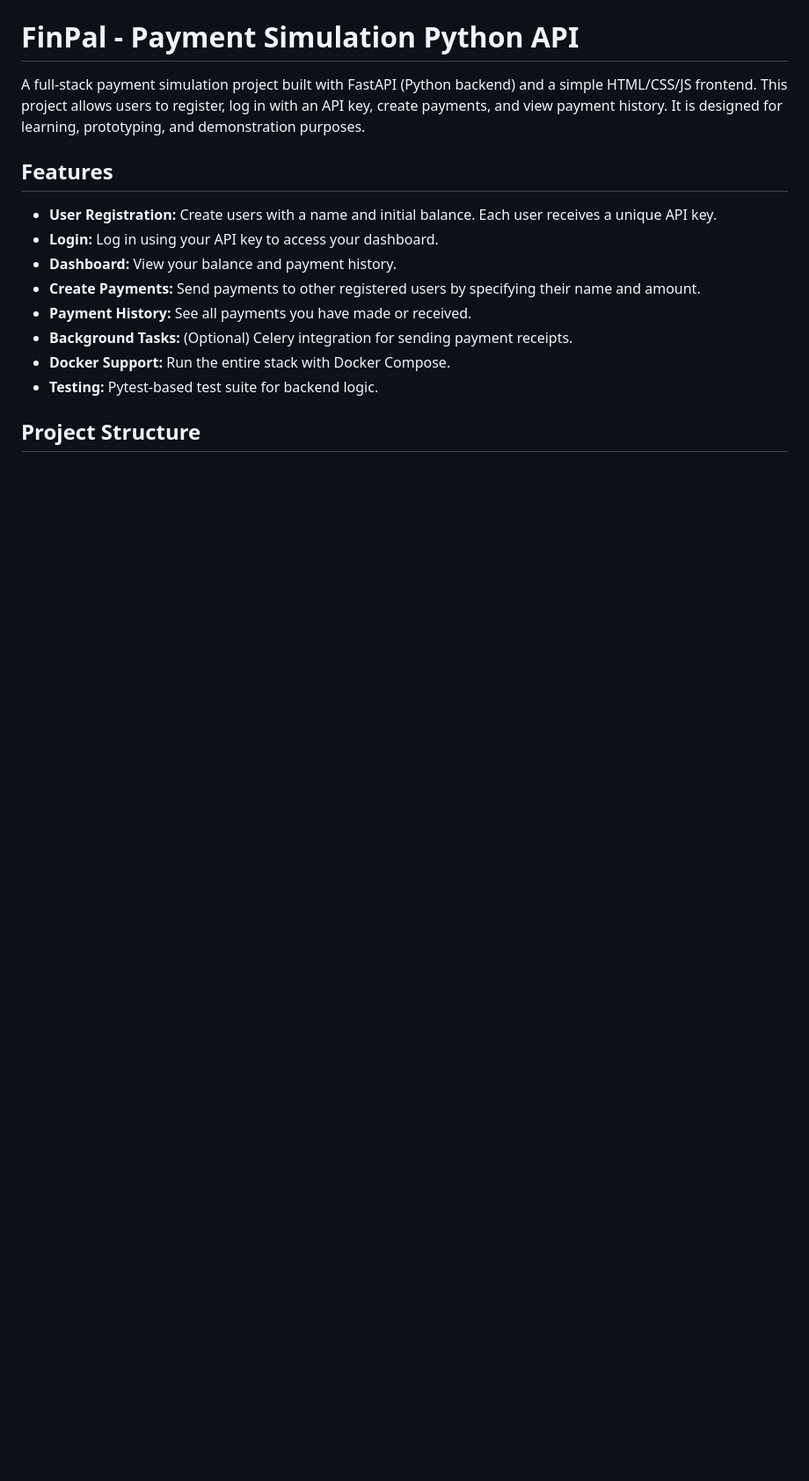
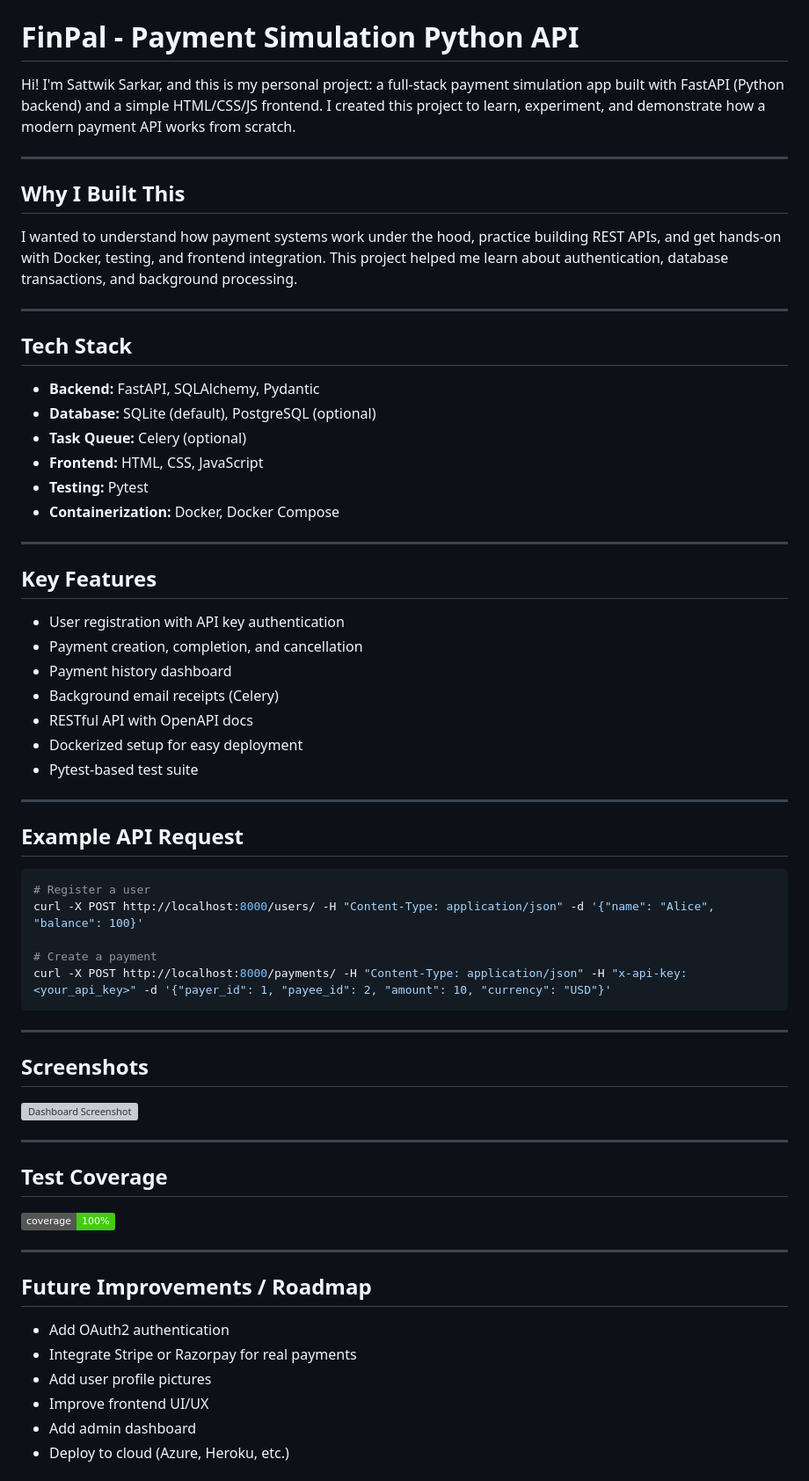
Before and after one commit to Sattwik999/FinPal-a-Payment-Simulation-Python-API, a Markdown page: README.md, the part around one of its changes. Shown at 88% size. GitHub-like rendering; badges without logos; blank space fills up the shorter version; grey boxes are pictures that could not be loaded.

````diff
--- a/README.md
+++ b/README.md
@@ -1,16 +4,61 @@
 # FinPal - Payment Simulation Python API
 
-A full-stack payment simulation project built with FastAPI (Python backend) and a simple HTML/CSS/JS frontend. This project allows users to register, log in with an API key, create payments, and view payment history. It is designed for learning, prototyping, and demonstration purposes.
+Hi! I'm Sattwik Sarkar, and this is my personal project: a full-stack payment simulation app built with FastAPI (Python backend) and a simple HTML/CSS/JS frontend. I created this project to learn, experiment, and demonstrate how a modern payment API works from scratch.
 
-## Features
+---
 
-- **User Registration:** Create users with a name and initial balance. Each user receives a unique API key.
-- **Login:** Log in using your API key to access your dashboard.
-- **Dashboard:** View your balance and payment history.
-- **Create Payments:** Send payments to other registered users by specifying their name and amount.
-- **Payment History:** See all payments you have made or received.
-- **Background Tasks:** (Optional) Celery integration for sending payment receipts.
-- **Docker Support:** Run the entire stack with Docker Compose.
-- **Testing:** Pytest-based test suite for backend logic.
+## Why I Built This
+I wanted to understand how payment systems work under the hood, practice building REST APIs, and get hands-on with Docker, testing, and frontend integration. This project helped me learn about authentication, database transactions, and background processing.
 
-## Project Structure
+---
+
+## Tech Stack
+- **Backend:** FastAPI, SQLAlchemy, Pydantic
+- **Database:** SQLite (default), PostgreSQL (optional)
+- **Task Queue:** Celery (optional)
+- **Frontend:** HTML, CSS, JavaScript
+- **Testing:** Pytest
+- **Containerization:** Docker, Docker Compose
+
+---
+
+## Key Features
+- User registration with API key authentication
+- Payment creation, completion, and cancellation
+- Payment history dashboard
+- Background email receipts (Celery)
+- RESTful API with OpenAPI docs
+- Dockerized setup for easy deployment
+- Pytest-based test suite
+
+---
+
+## Example API Request
+```bash
+# Register a user
+curl -X POST http://localhost:8000/users/ -H "Content-Type: application/json" -d '{"name": "Alice", "balance": 100}'
+
+# Create a payment
+curl -X POST http://localhost:8000/payments/ -H "Content-Type: application/json" -H "x-api-key: <your_api_key>" -d '{"payer_id": 1, "payee_id": 2, "amount": 10, "currency": "USD"}'
+```
+
+---
+
+## Screenshots
+![Dashboard Screenshot](https://raw.githubusercontent.com/Sattwik999/FinPal-a-Payment-Simulation-Python-API/main/assets/dashboard.png)
+
+---
+
+## Test Coverage
+![pytest coverage badge](https://img.shields.io/badge/coverage-100%25-brightgreen)
+
+---
+
+## Future Improvements / Roadmap
+- Add OAuth2 authentication
+- Integrate Stripe or Razorpay for real payments
+- Add user profile pictures
+- Improve frontend UI/UX
+- Add admin dashboard
+- Deploy to cloud (Azure, Heroku, etc.)
+
````
Also changed, not shown: other parts of README.md (+64 -23 lines).
